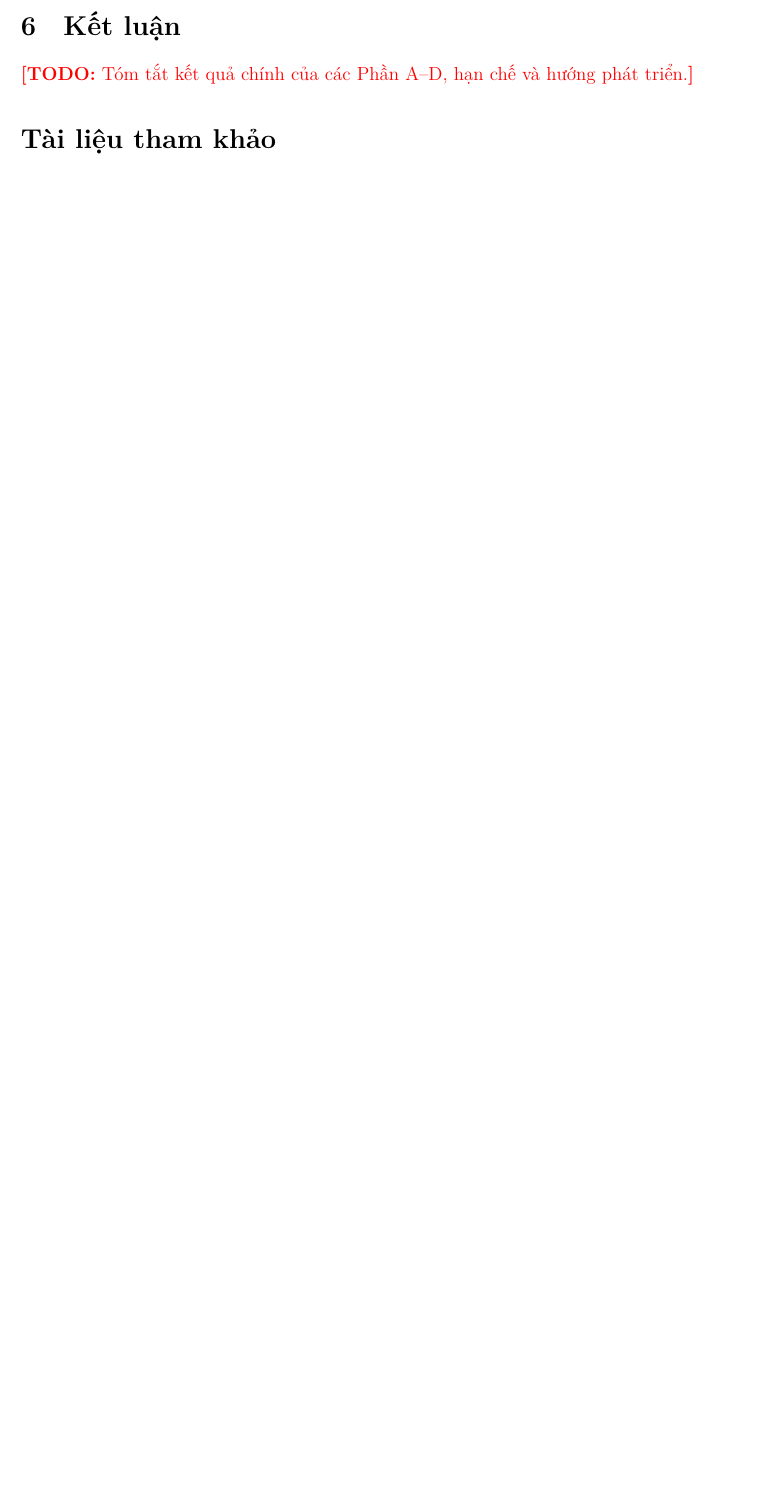
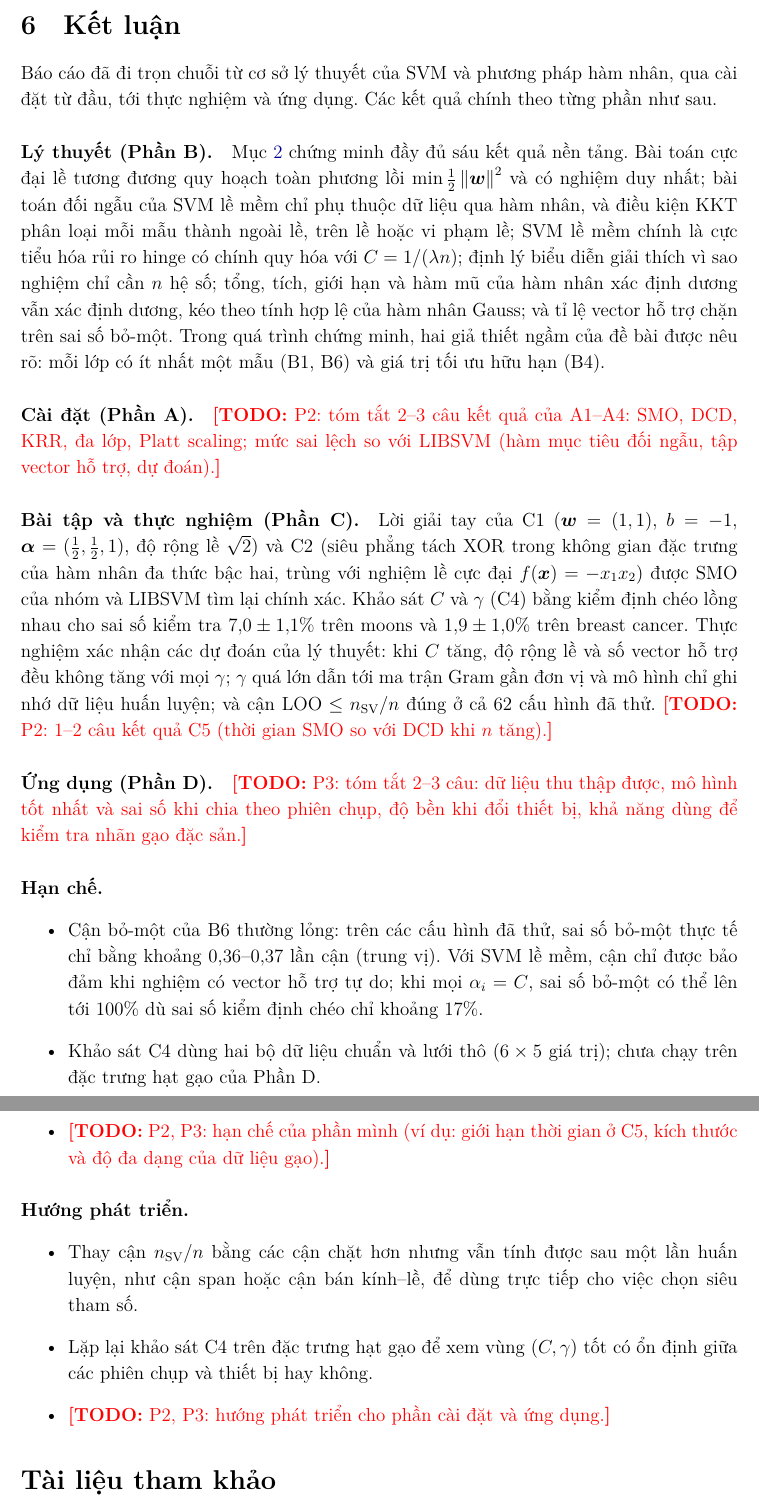
Before and after one commit to Solenfw/ML-SVM_and_KernelMethods, a LaTeX document (report/main.tex, which reads report/sections/99_conclusion.tex): part of page 21 of 22 before the commit and two parts of pages 21 and 22 of 23 after it, the two joined at a grey line, cut so that both start at the same text, the shorter picture padded with empty space. Compiled offline with XeLaTeX.

Commit message:
chore: updated report, partly implemented certain sections, added a review note for C5.

```diff
--- a/report/main.tex
+++ b/report/main.tex
@@ -69,7 +69,7 @@
 \title{\textbf{Đề tài 4: Máy vector hỗ trợ và phương pháp hàm nhân}\\[4pt]
        \large Bài tập lớn môn Học máy}
 \author{%
-  \todo{Họ tên P1} \and \todo{Họ tên P2} \and \todo{Họ tên P3}\\[6pt]
+  Nguyễn Huy Hoàng \and Nguyễn Quốc Kỳ \and Đỗ Hữu Hoài\\[6pt]
   \small Giảng viên hướng dẫn: TS. Phạm Văn Khánh}
 \date{Tháng 12 năm 2026}
 
--- a/report/sections/99_conclusion.tex
+++ b/report/sections/99_conclusion.tex
@@ -1,6 +1,55 @@
 % =====================================================================
-%  Kết luận (P1, viết cuối cùng)
+%  Kết luận (P1)
+%  Đã viết: Phần B, C1–C4. Chờ số liệu cuối của P2 (A, C5) và P3 (D)
+%  để điền các chỗ \todo.
 % =====================================================================
 \section{Kết luận}\label{sec:conclusion}
 
-\todo{Tóm tắt kết quả chính của các Phần A--D, hạn chế và hướng phát triển.}
+Báo cáo đã đi trọn chuỗi từ cơ sở lý thuyết của SVM và phương pháp hàm nhân, qua cài đặt từ đầu,
+tới thực nghiệm và ứng dụng. Các kết quả chính theo từng phần như sau.
+
+\paragraph{Lý thuyết (Phần B).} Mục~\ref{sec:theory} chứng minh đầy đủ sáu kết quả nền tảng. Bài toán
+cực đại lề tương đương quy hoạch toàn phương lồi $\min \frac12\norm{\vw}^2$ và có nghiệm duy nhất; bài
+toán đối ngẫu của SVM lề mềm chỉ phụ thuộc dữ liệu qua hàm nhân, và điều kiện KKT phân loại mỗi mẫu
+thành ngoài lề, trên lề hoặc vi phạm lề; SVM lề mềm chính là cực tiểu hóa rủi ro hinge có chính quy
+hóa với $C = 1/(\lambda n)$; định lý biểu diễn giải thích vì sao nghiệm chỉ cần $n$ hệ số; tổng, tích,
+giới hạn và hàm mũ của hàm nhân xác định dương vẫn xác định dương, kéo theo tính hợp lệ của hàm nhân
+Gauss; và tỉ lệ vector hỗ trợ chặn trên sai số bỏ-một. Trong quá trình chứng minh, hai giả thiết ngầm
+của đề bài được nêu rõ: mỗi lớp có ít nhất một mẫu (B1, B6) và giá trị tối ưu hữu hạn (B4).
+
+\paragraph{Cài đặt (Phần A).} \todo{P2: tóm tắt 2--3 câu kết quả của A1--A4: SMO, DCD, KRR, đa lớp,
+Platt scaling; mức sai lệch so với LIBSVM (hàm mục tiêu đối ngẫu, tập vector hỗ trợ, dự đoán).}
+
+\paragraph{Bài tập và thực nghiệm (Phần C).} Lời giải tay của C1 ($\vw = (1, 1)$, $b = -1$,
+$\valpha = (\frac12, \frac12, 1)$, độ rộng lề $\sqrt2$) và C2 (siêu phẳng tách XOR trong không gian
+đặc trưng của hàm nhân đa thức bậc hai, trùng với nghiệm lề cực đại $f(\vx) = -x_1x_2$) được SMO của
+nhóm và LIBSVM tìm lại chính xác. Khảo sát $C$ và $\gamma$ (C4) bằng kiểm định chéo lồng nhau cho sai
+số kiểm tra $7{,}0 \pm 1{,}1\%$ trên moons và $1{,}9 \pm 1{,}0\%$ trên breast cancer. Thực nghiệm xác
+nhận các dự đoán của lý thuyết: khi $C$ tăng, độ rộng lề và số vector hỗ trợ đều không tăng với mọi
+$\gamma$; $\gamma$ quá lớn dẫn tới ma trận Gram gần đơn vị và mô hình chỉ ghi nhớ dữ liệu huấn luyện;
+và cận $\text{LOO} \le \nsv/n$ đúng ở cả $62$ cấu hình đã thử. \todo{P2: 1--2 câu kết quả C5
+(thời gian SMO so với DCD khi $n$ tăng).}
+
+\paragraph{Ứng dụng (Phần D).} \todo{P3: tóm tắt 2--3 câu: dữ liệu thu thập được, mô hình tốt nhất
+và sai số khi chia theo phiên chụp, độ bền khi đổi thiết bị, khả năng dùng để kiểm tra nhãn gạo đặc sản.}
+
+\paragraph{Hạn chế.}
+\begin{itemize}
+  \item Cận bỏ-một của B6 thường lỏng: trên các cấu hình đã thử, sai số bỏ-một thực tế chỉ bằng khoảng
+        $0{,}36$--$0{,}37$ lần cận (trung vị). Với SVM lề mềm, cận chỉ được bảo đảm khi nghiệm có vector
+        hỗ trợ tự do; khi mọi $\alpha_i = C$, sai số bỏ-một có thể lên tới $100\%$ dù sai số kiểm định
+        chéo chỉ khoảng $17\%$.
+  \item Khảo sát C4 dùng hai bộ dữ liệu chuẩn và lưới thô ($6 \times 5$ giá trị); chưa chạy trên đặc
+        trưng hạt gạo của Phần D.
+  \item \todo{P2, P3: hạn chế của phần mình (ví dụ: giới hạn thời gian ở C5, kích thước và độ đa dạng
+        của dữ liệu gạo).}
+\end{itemize}
+
+\paragraph{Hướng phát triển.}
+\begin{itemize}
+  \item Thay cận $\nsv/n$ bằng các cận chặt hơn nhưng vẫn tính được sau một lần huấn luyện, như cận
+        span hoặc cận bán kính--lề, để dùng trực tiếp cho việc chọn siêu tham số.
+  \item Lặp lại khảo sát C4 trên đặc trưng hạt gạo để xem vùng $(C, \gamma)$ tốt có ổn định giữa các
+        phiên chụp và thiết bị hay không.
+  \item \todo{P2, P3: hướng phát triển cho phần cài đặt và ứng dụng.}
+\end{itemize}
```
Also changed, not shown: notes/review_P2_C5.md (added, +54 -0 lines), report/refs.bib (+20 -10 lines), report/sections/Z_contributions.tex (+3 -3 lines), report/main.pdf.
